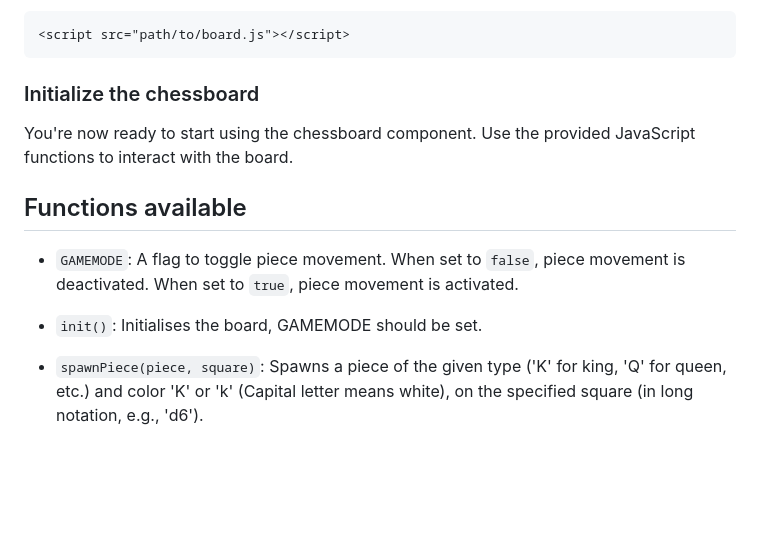
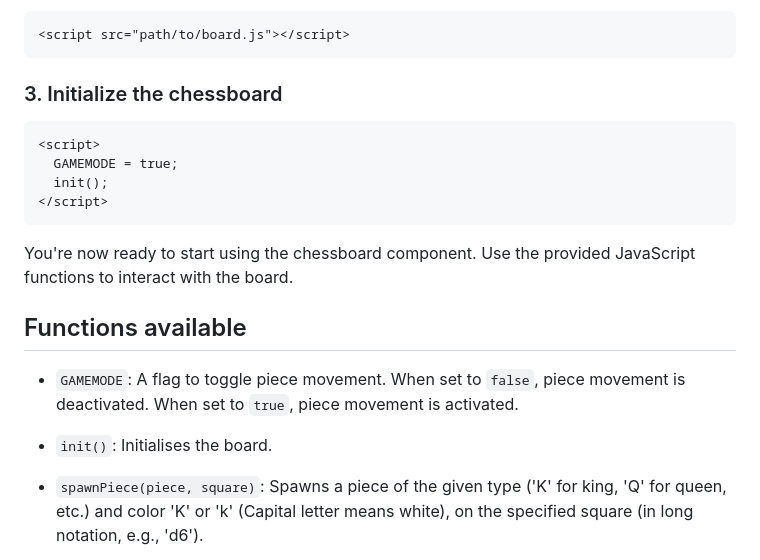
Before and after one commit to fru1tyJu1ce/chessboard-single-file-include, a Markdown page: README.md, the part around the change. Rendered like a GitHub page; blank space fills up the shorter version.

Commit message:
Update README.md
Signed-off-by: fru1tyJu1ce <vadim.fichman@pm.me>

````diff
--- a/README.md
+++ b/README.md
@@ -29,7 +29,13 @@ Copy the `board.js` file from the `/include` directory into your project. Then,
 <script src="path/to/board.js"></script>
 ```
 
-### Initialize the chessboard
+### 3. Initialize the chessboard
+```html
+<script>
+  GAMEMODE = true;
+  init();
+</script>
+```
 
 You're now ready to start using the chessboard component. Use the provided JavaScript functions to interact with the board.
 
@@ -37,7 +43,7 @@ You're now ready to start using the chessboard component. Use the provided JavaS
 
 - `GAMEMODE`: A flag to toggle piece movement. When set to `false`, piece movement is deactivated. When set to `true`, piece movement is activated.
 
-- `init()`: Initialises the board, GAMEMODE should be set.
+- `init()`: Initialises the board.
 
 - `spawnPiece(piece, square)`: Spawns a piece of the given type ('K' for king, 'Q' for queen, etc.) and color 'K' or 'k' (Capital letter means white),  on the specified square (in long notation, e.g., 'd6').
 
````
